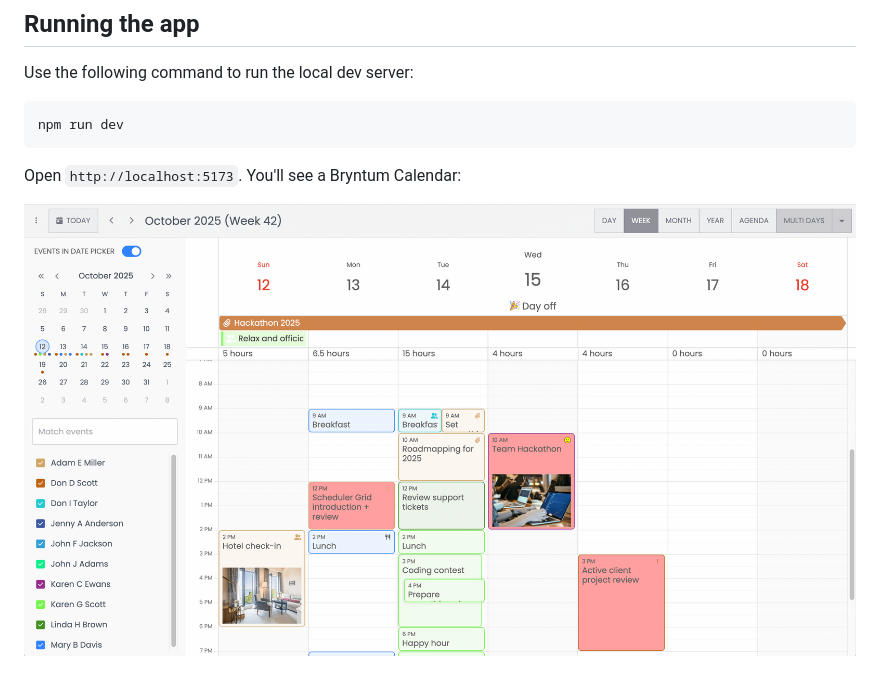
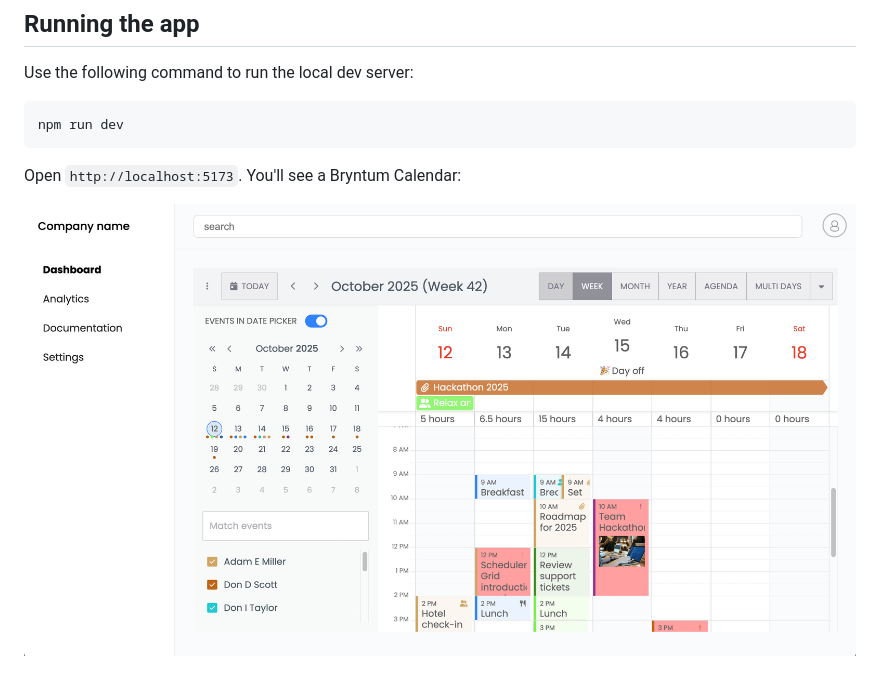
Before and after one commit to ritza-co/bryntum-hintflow-starter, a Markdown page: README.md, the part around the change. Rendered like a GitHub page; pictures changed too: assets/bryntum-calendar-app.png (added), assets/bryntum-calendar.png (deleted).

```diff
--- a/README.md
+++ b/README.md
@@ -36,4 +36,4 @@ npm run dev
 
 Open `http://localhost:5173`. You'll see a Bryntum Calendar:
 
-![Bryntum Calendar](./assets/bryntum-calendar.png)
+![Bryntum Calendar](./assets/bryntum-calendar-app.png)
```
Also changed, not shown: 3 other files.
